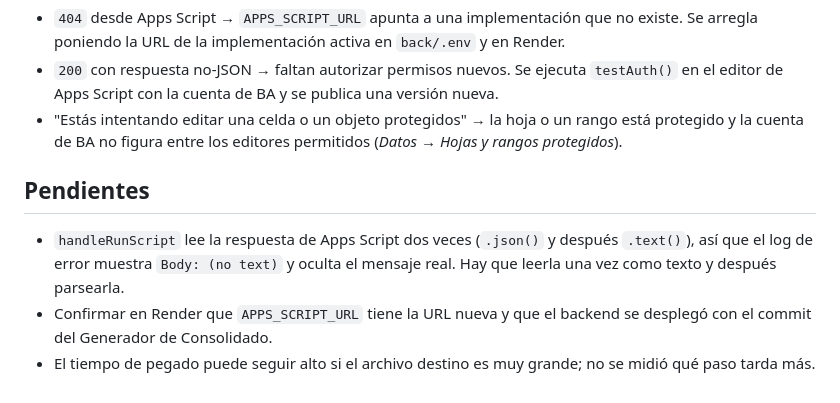
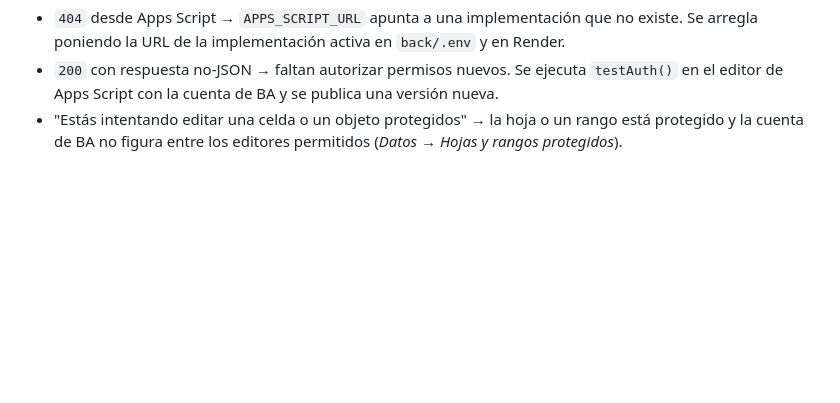
Before and after one commit to lgamberini/ba-web-comisiones, a Markdown page: CLAUDE.md, the part around the change. Rendered like a GitHub page; blank space fills up the shorter version.

Commit message:
Docs: quitar pendientes resueltos de CLAUDE.md
Co-Authored-By: Claude Opus 5.5 <noreply@anthropic.com>

```diff
--- a/CLAUDE.md
+++ b/CLAUDE.md
@@ -101,9 +101,3 @@ Detalle funcional completo en `PROJECT_DOCUMENTATION.md`, sección 11. Lo que no
 - `404` desde Apps Script → `APPS_SCRIPT_URL` apunta a una implementación que no existe. Se arregla poniendo la URL de la implementación activa en `back/.env` y en Render.
 - `200` con respuesta no-JSON → faltan autorizar permisos nuevos. Se ejecuta `testAuth()` en el editor de Apps Script con la cuenta de BA y se publica una versión nueva.
 - "Estás intentando editar una celda o un objeto protegidos" → la hoja o un rango está protegido y la cuenta de BA no figura entre los editores permitidos (*Datos → Hojas y rangos protegidos*).
-
-## Pendientes
-
-- `handleRunScript` lee la respuesta de Apps Script dos veces (`.json()` y después `.text()`), así que el log de error muestra `Body: (no text)` y oculta el mensaje real. Hay que leerla una vez como texto y después parsearla.
-- Confirmar en Render que `APPS_SCRIPT_URL` tiene la URL nueva y que el backend se desplegó con el commit del Generador de Consolidado.
-- El tiempo de pegado puede seguir alto si el archivo destino es muy grande; no se midió qué paso tarda más.
```
